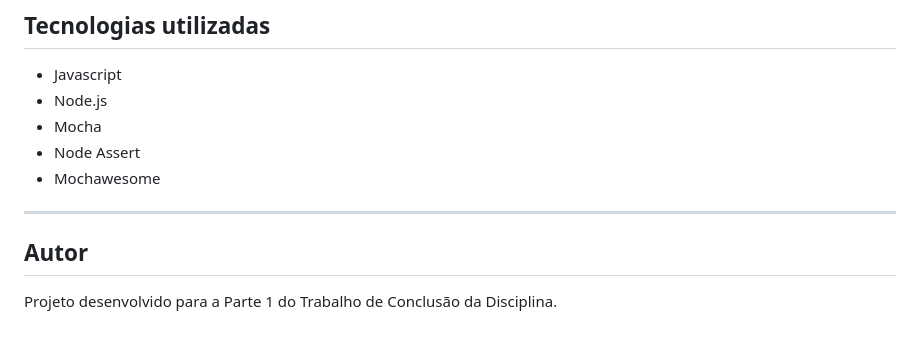
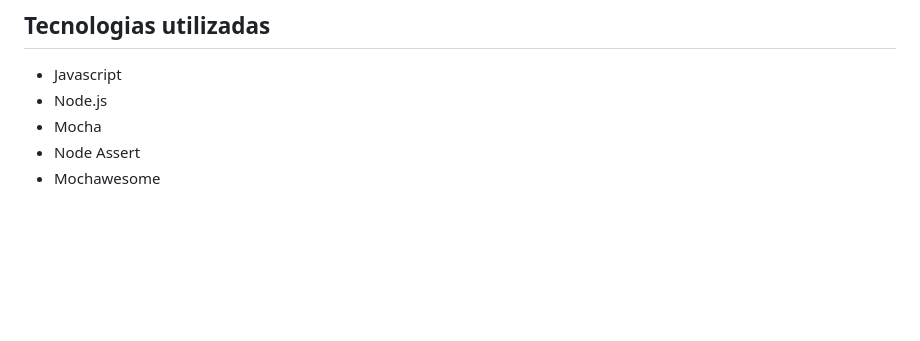
Before and after one commit to dbkarolak/pgats-servico-de-pagamento, a Markdown page: README.md, the part around the change. Drawn GitHub-style; blank space fills up the shorter version.

Commit message:
Atualizado readme.

```diff
--- a/README.md
+++ b/README.md
@@ -329,9 +329,3 @@ O método `consultarUltimoPagamento` utiliza `.at(-1)` para retornar o último i
 - Mocha
 - Node Assert
 - Mochawesome
-
----
-
-## Autor
-
-Projeto desenvolvido para a Parte 1 do Trabalho de Conclusão da Disciplina.
```
